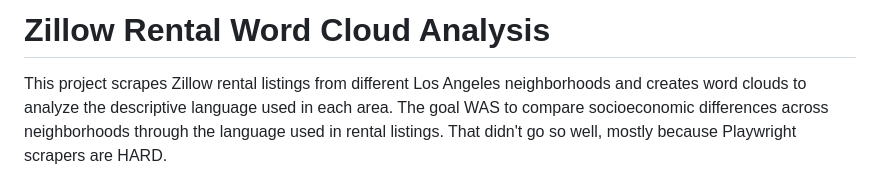
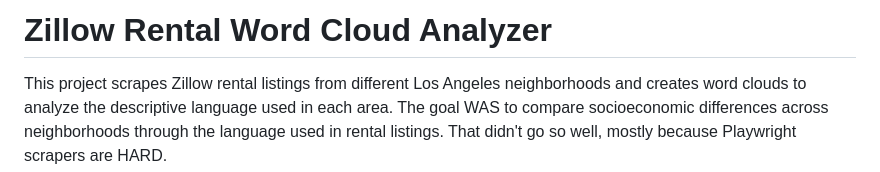
Before and after one commit to dandytron/zillow_word_clouds, a Markdown page: README.md, the part around the change. GitHub-like rendering.

```diff
--- a/README.md
+++ b/README.md
@@ -1,4 +1,4 @@
-# Zillow Rental Word Cloud Analysis
+# Zillow Rental Word Cloud Analyzer
 
 This project scrapes Zillow rental listings from different Los Angeles neighborhoods and creates word clouds to analyze the descriptive language used in each area. The goal WAS to compare socioeconomic differences across neighborhoods through the language used in rental listings. That didn't go so well, mostly because Playwright scrapers are HARD.
 
```
